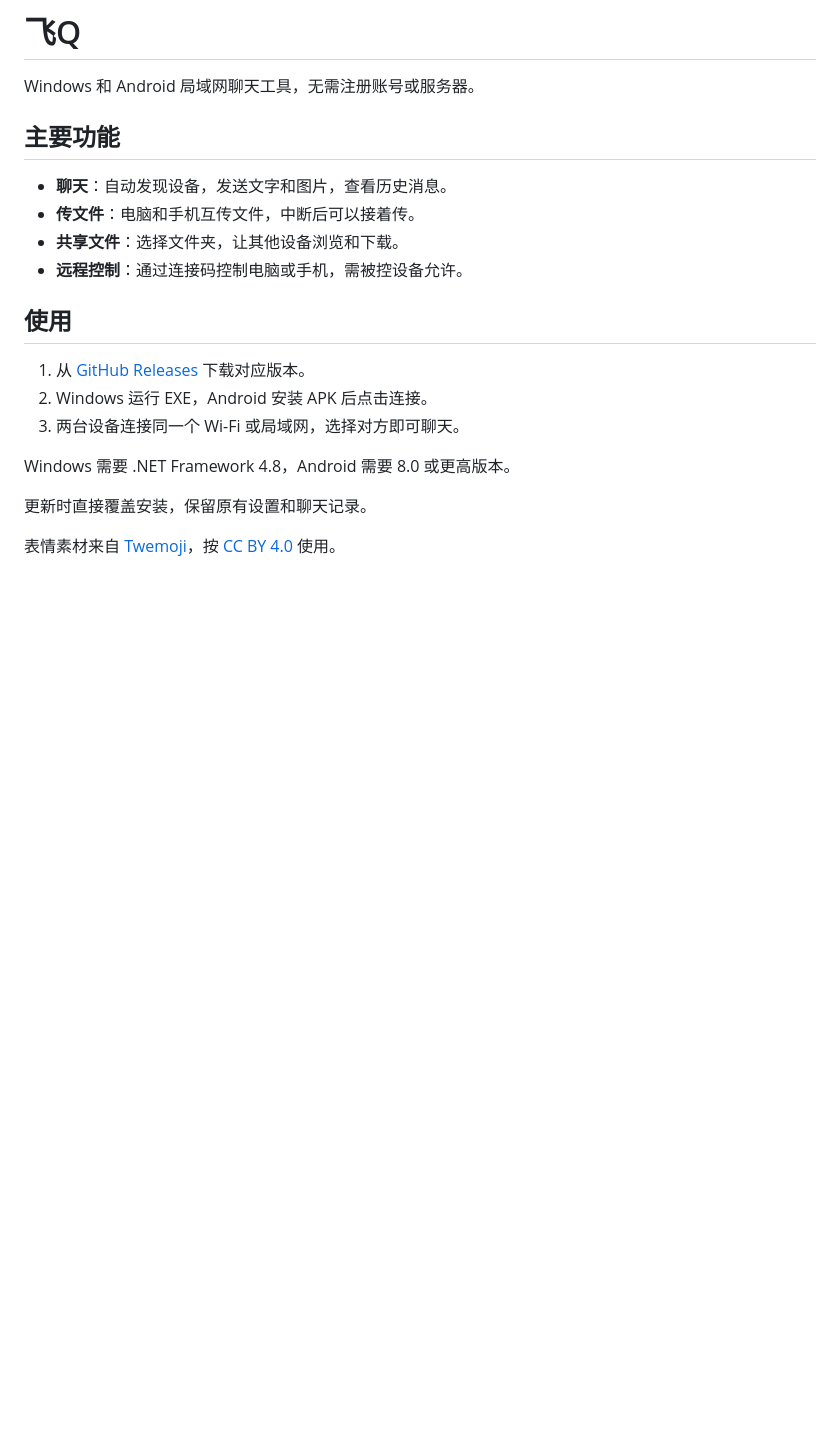
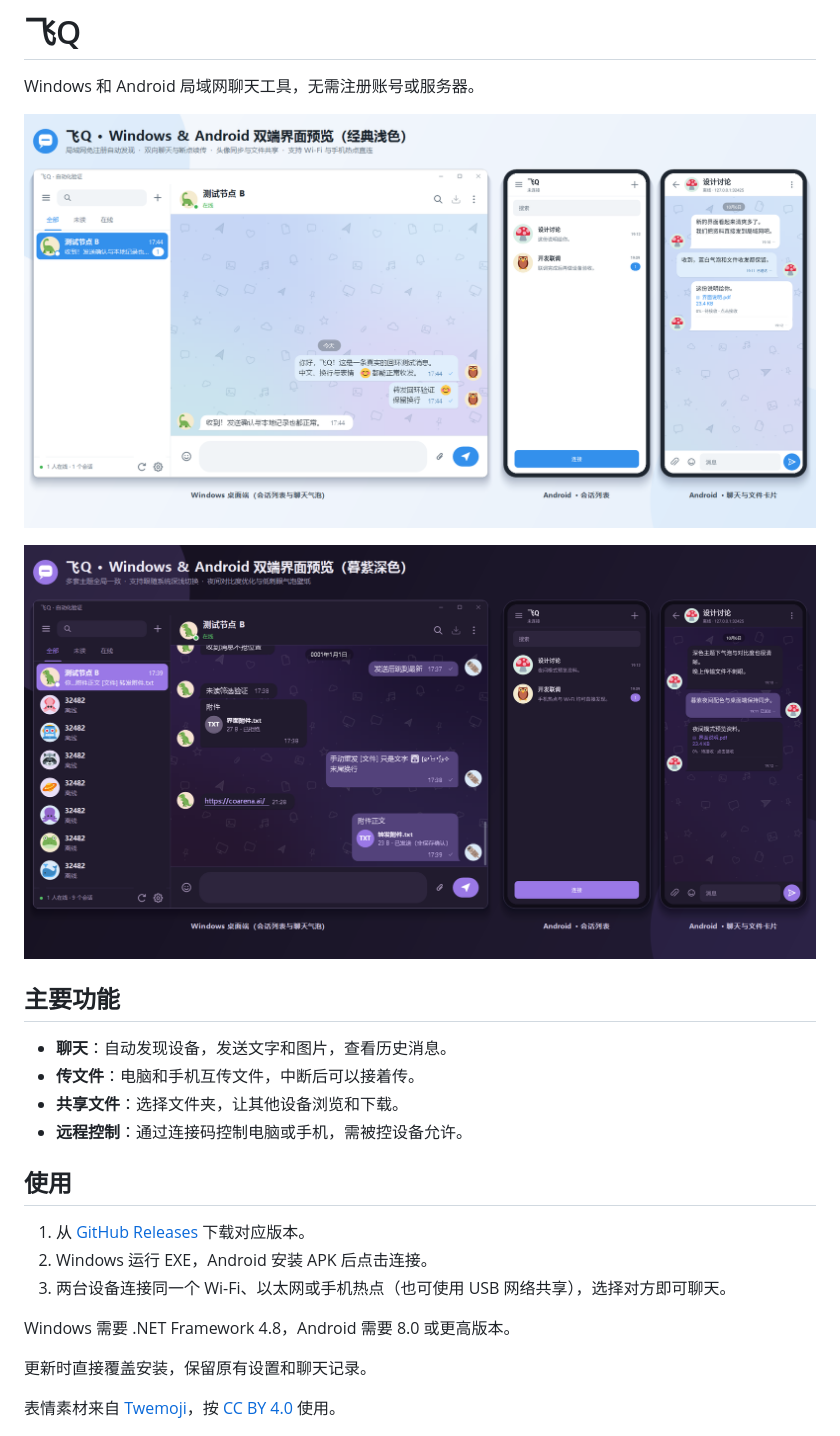
Before and after one commit to noway1467/fq, a Markdown page: README.md, the part around the change. Drawn GitHub-style; pictures changed too: docs/preview-dark.png (added), docs/preview.png (added); blank space fills up the shorter version.

```diff
--- a/README.md
+++ b/README.md
@@ -1,6 +1,10 @@
 # 飞Q
 
 Windows 和 Android 局域网聊天工具，无需注册账号或服务器。
+
+![飞Q 双端界面预览（经典浅色）](docs/preview.png)
+
+![飞Q 双端界面预览（暮紫深色）](docs/preview-dark.png)
 
 ## 主要功能
 
@@ -13,7 +17,7 @@ Windows 和 Android 局域网聊天工具，无需注册账号或服务器。
 
 1. 从 [GitHub Releases](https://github.com/noway1467/fq/releases) 下载对应版本。
 2. Windows 运行 EXE，Android 安装 APK 后点击连接。
-3. 两台设备连接同一个 Wi-Fi 或局域网，选择对方即可聊天。
+3. 两台设备连接同一个 Wi-Fi、以太网或手机热点（也可使用 USB 网络共享），选择对方即可聊天。
 
 Windows 需要 .NET Framework 4.8，Android 需要 8.0 或更高版本。
 
```
Also changed, not shown: 8 other files.
